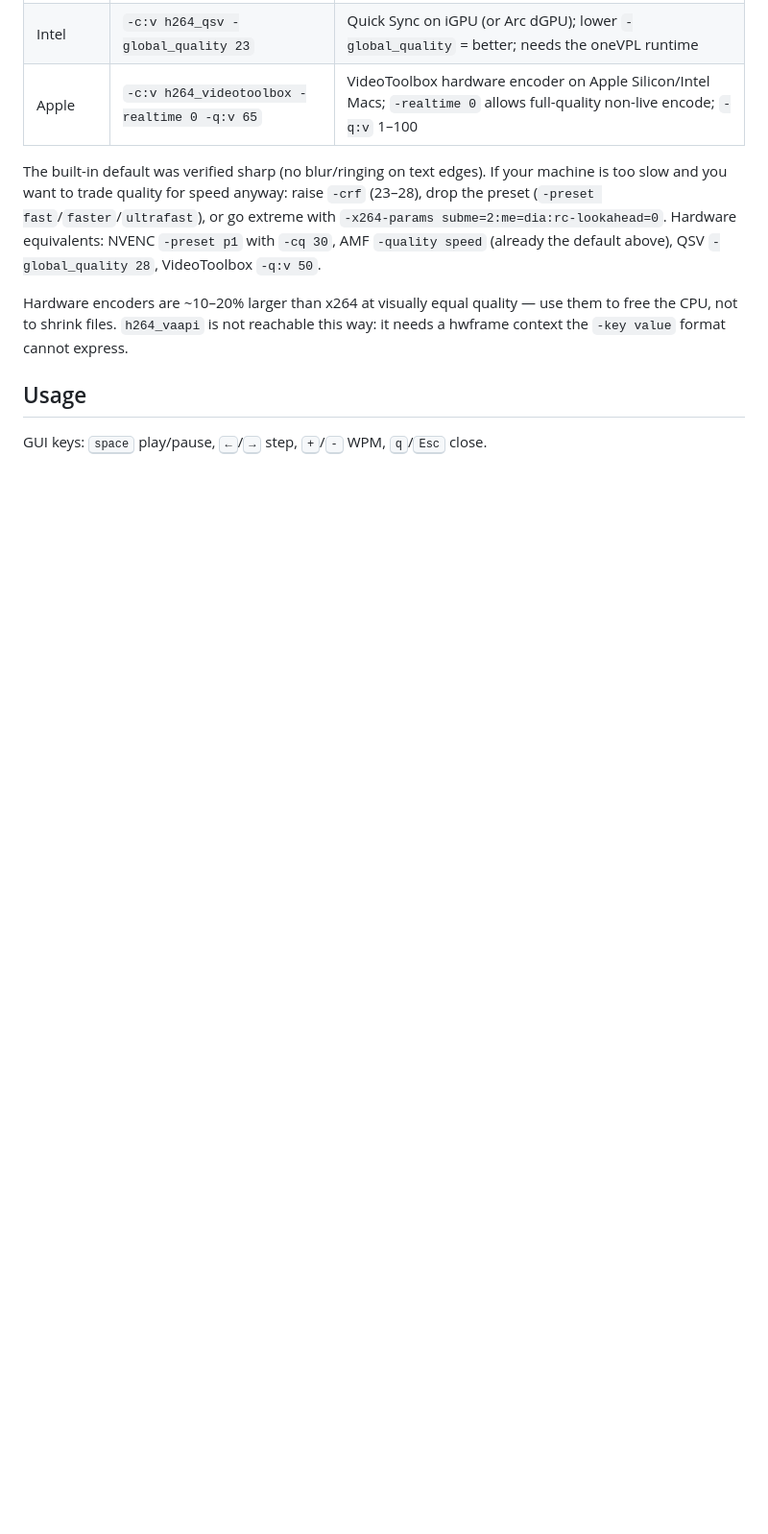
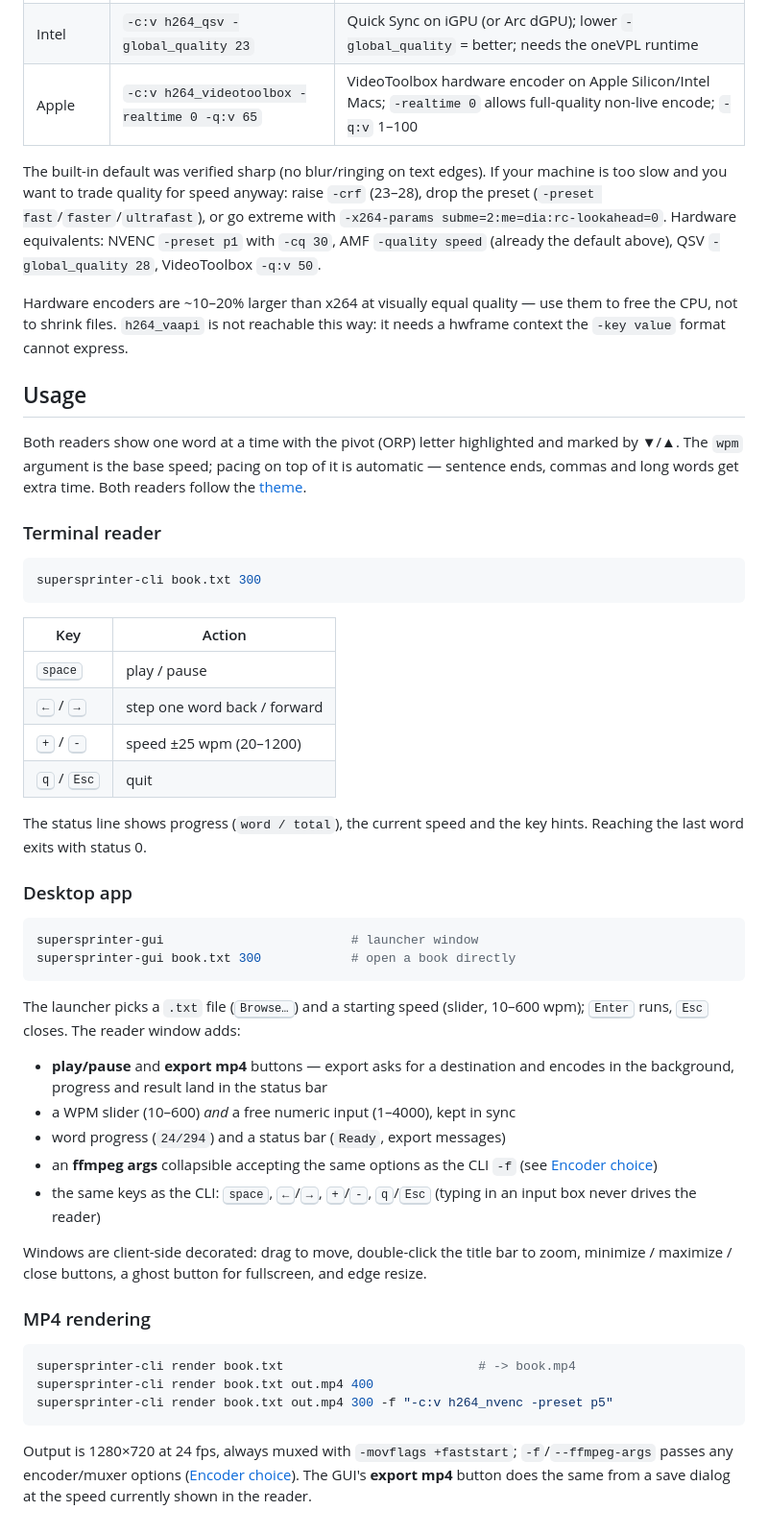
Before and after one commit to piotreknow02/supersprinter, a Markdown page: README.md, the part around one of its changes. Shown at 96% size. Drawn GitHub-style; blank space fills up the shorter version.

````diff
--- a/README.md
+++ b/README.md
@@ -121,5 +129,61 @@ cannot express.
 
 ## Usage
 
-GUI keys: <kbd>space</kbd> play/pause, <kbd>←</kbd>/<kbd>→</kbd> step,
-<kbd>+</kbd>/<kbd>-</kbd> WPM, <kbd>q</kbd>/<kbd>Esc</kbd> close.
+Both readers show one word at a time with the pivot (ORP) letter highlighted
+and marked by ▼/▲. The `wpm` argument is the base speed; pacing on top of it
+is automatic — sentence ends, commas and long words get extra time. Both
+readers follow the [theme](#theme).
+
+### Terminal reader
+
+```sh
+supersprinter-cli book.txt 300
+```
+
+| Key | Action |
+|---|---|
+| <kbd>space</kbd> | play / pause |
+| <kbd>←</kbd> / <kbd>→</kbd> | step one word back / forward |
+| <kbd>+</kbd> / <kbd>-</kbd> | speed ±25 wpm (20–1200) |
+| <kbd>q</kbd> / <kbd>Esc</kbd> | quit |
+
+The status line shows progress (`word / total`), the current speed and the
+key hints. Reaching the last word exits with status 0.
+
+### Desktop app
+
+```sh
+supersprinter-gui                         # launcher window
+supersprinter-gui book.txt 300            # open a book directly
+```
+
+The launcher picks a `.txt` file (<kbd>Browse…</kbd>) and a starting speed
+(slider, 10–600 wpm); <kbd>Enter</kbd> runs, <kbd>Esc</kbd> closes. The
+reader window adds:
+
+- **play/pause** and **export mp4** buttons — export asks for a destination
+  and encodes in the background, progress and result land in the status bar
+- a WPM slider (10–600) *and* a free numeric input (1–4000), kept in sync
+- word progress (`24/294`) and a status bar (`Ready`, export messages)
+- an **ffmpeg args** collapsible accepting the same options as the CLI `-f`
+  (see [Encoder choice](#encoder-choice))
+- the same keys as the CLI: <kbd>space</kbd>, <kbd>←</kbd>/<kbd>→</kbd>,
+  <kbd>+</kbd>/<kbd>-</kbd>, <kbd>q</kbd>/<kbd>Esc</kbd> (typing in an input
+  box never drives the reader)
+
+Windows are client-side decorated: drag to move, double-click the title bar
+to zoom, minimize / maximize / close buttons, a ghost button for fullscreen,
+and edge resize.
+
+### MP4 rendering
+
+```sh
+supersprinter-cli render book.txt                          # -> book.mp4
+supersprinter-cli render book.txt out.mp4 400
+supersprinter-cli render book.txt out.mp4 300 -f "-c:v h264_nvenc -preset p5"
+```
+
+Output is 1280×720 at 24 fps, always muxed with `-movflags +faststart`;
+`-f`/`--ffmpeg-args` passes any encoder/muxer options
+([Encoder choice](#encoder-choice)). The GUI's **export mp4** button does
+the same from a save dialog at the speed currently shown in the reader.
````
Also changed, not shown: other parts of README.md (+8 -0 lines), assets/screenshots/cli.png (added), assets/screenshots/gui-launcher.png (added), assets/screenshots/gui-reader.png (added).
